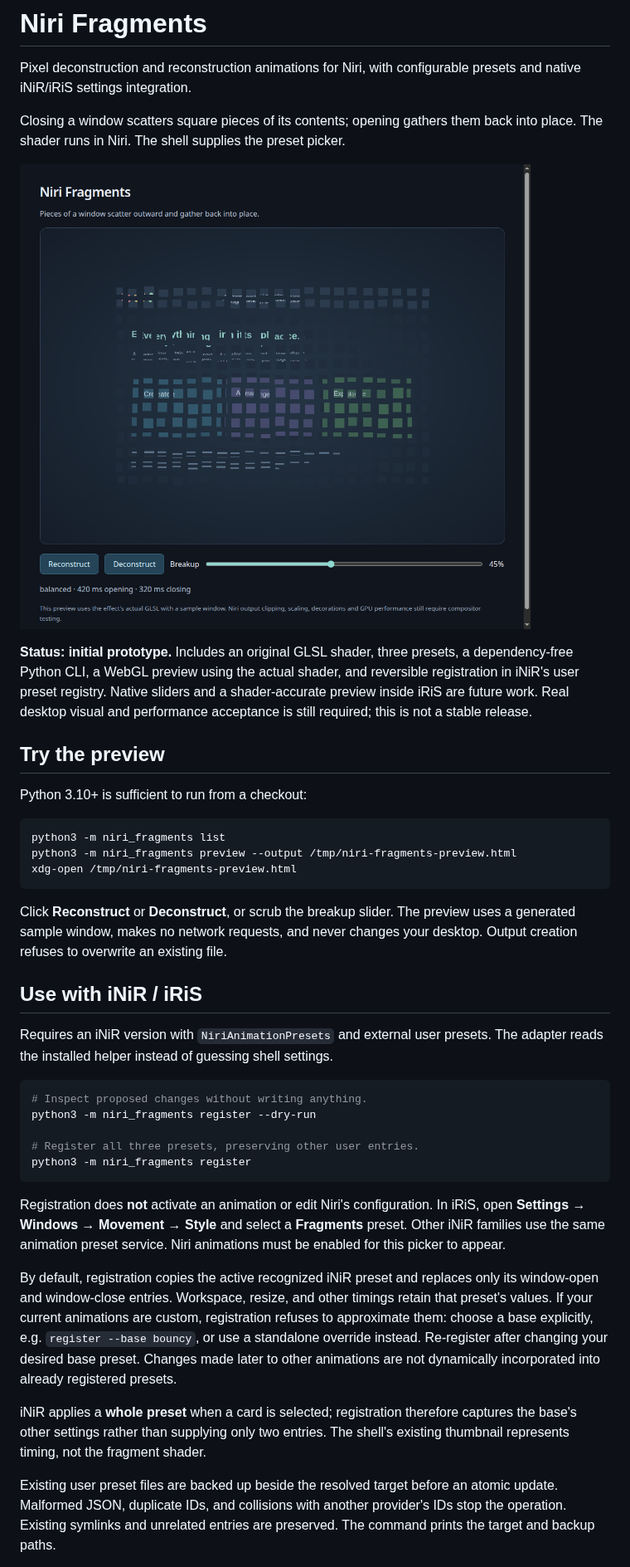
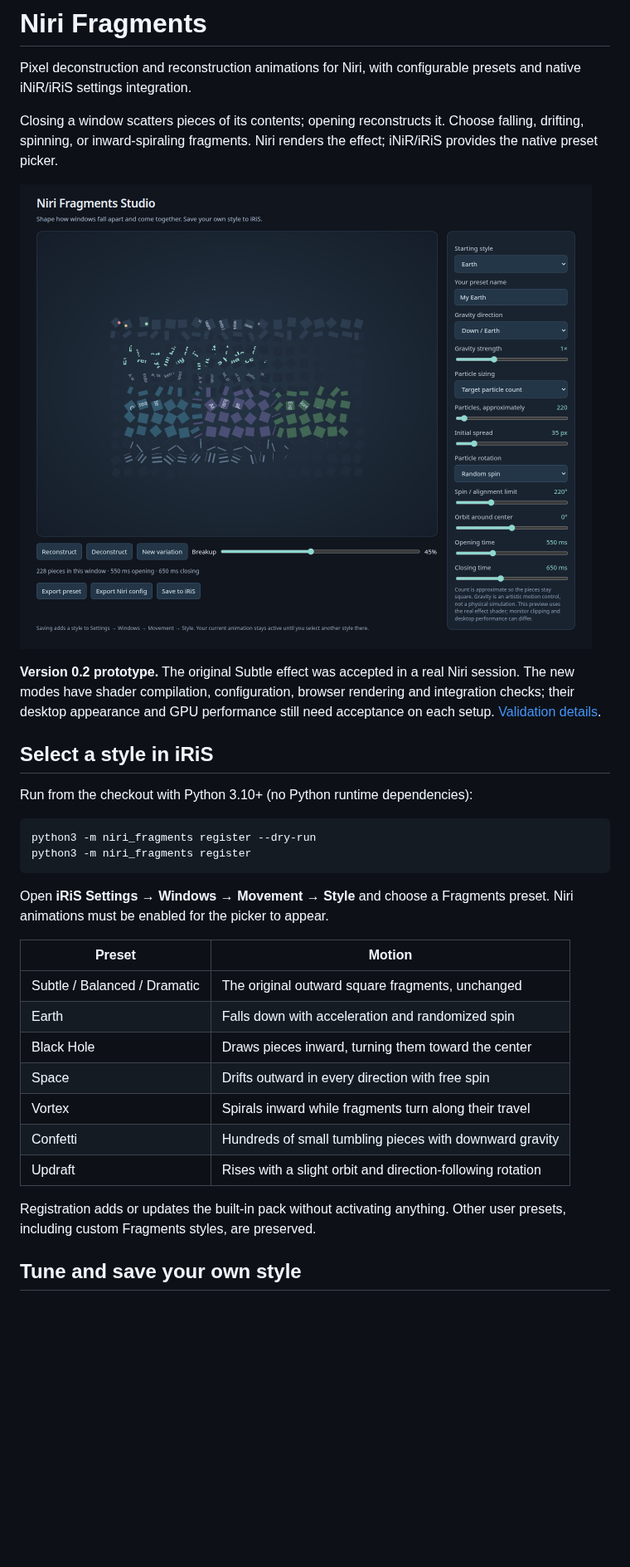
Before and after one commit to jturbide/niri-fx, a Markdown page: README.md, the part around one of its changes. Shown at 83% size. Rendered like a GitHub page; pictures changed too: docs/studio.png (added); blank space fills up the shorter version.

Commit message:
Add gravity, particle rotation, and a live preset editor

````diff
--- a/README.md
+++ b/README.md
@@ -3,63 +3,41 @@
 Pixel deconstruction and reconstruction animations for Niri, with configurable
 presets and native iNiR/iRiS settings integration.
 
-Closing a window scatters square pieces of its contents; opening gathers them
-back into place. The shader runs in Niri. The shell supplies the preset picker.
+Closing a window scatters pieces of its contents; opening reconstructs it.
+Choose falling, drifting, spinning, or inward-spiraling fragments. Niri renders
+the effect; iNiR/iRiS provides the native preset picker.
 
-![Balanced fragments at 45 percent breakup in the standalone preview](docs/preview.png)
+![Gravity and rotation controls in Niri Fragments Studio](docs/studio.png)
 
-**Status: initial prototype.** Includes an original GLSL shader, three presets,
-a dependency-free Python CLI, a WebGL preview using the actual shader, and
-reversible registration in iNiR's user preset registry. Native sliders and a
-shader-accurate preview inside iRiS are future work. Real desktop visual and
-performance acceptance is still required; this is not a stable release.
+**Version 0.2 prototype.** The original Subtle effect was accepted in a real
+Niri session. The new modes have shader compilation, configuration, browser
+rendering and integration checks; their desktop appearance and GPU performance
+still need acceptance on each setup. [Validation details](docs/validation.md).
 
-## Try the preview
+## Select a style in iRiS
 
-Python 3.10+ is sufficient to run from a checkout:
+Run from the checkout with Python 3.10+ (no Python runtime dependencies):
 
 ```sh
-python3 -m niri_fragments list
-python3 -m niri_fragments preview --output /tmp/niri-fragments-preview.html
-xdg-open /tmp/niri-fragments-preview.html
-```
-
-Click **Reconstruct** or **Deconstruct**, or scrub the breakup slider. The preview
-uses a generated sample window, makes no network requests, and never changes
-your desktop. Output creation refuses to overwrite an existing file.
-
-## Use with iNiR / iRiS
-
-Requires an iNiR version with `NiriAnimationPresets` and external user presets.
-The adapter reads the installed helper instead of guessing shell settings.
-
-```sh
-# Inspect proposed changes without writing anything.
 python3 -m niri_fragments register --dry-run
-
-# Register all three presets, preserving other user entries.
 python3 -m niri_fragments register
 ```
 
-Registration does **not** activate an animation or edit Niri's configuration.
-In iRiS, open **Settings → Windows → Movement → Style** and select a
-**Fragments** preset. Other iNiR families use the same animation preset service.
-Niri animations must be enabled for this picker to appear.
+Open **iRiS Settings → Windows → Movement → Style** and choose a Fragments
+preset. Niri animations must be enabled for the picker to appear.
 
-By default, registration copies the active recognized iNiR preset and replaces
-only its window-open and window-close entries. Workspace, resize, and other
-timings retain that preset's values. If your current animations are custom,
-registration refuses to approximate them: choose a base explicitly, e.g.
-`register --base bouncy`, or use a standalone override instead. Re-register
-after changing your desired base preset. Changes made later to other animations
-are not dynamically incorporated into already registered presets.
+| Preset | Motion |
+| --- | --- |
+| Subtle / Balanced / Dramatic | The original outward square fragments, unchanged |
+| Earth | Falls down with acceleration and randomized spin |
+| Black Hole | Draws pieces inward, turning them toward the center |
+| Space | Drifts outward in every direction with free spin |
+| Vortex | Spirals inward while fragments turn along their travel |
+| Confetti | Hundreds of small tumbling pieces with downward gravity |
+| Updraft | Rises with a slight orbit and direction-following rotation |
 
-iNiR applies a **whole preset** when a card is selected; registration therefore
-captures the base's other settings rather than supplying only two entries.
-The shell's existing thumbnail represents timing, not the fragment shader.
+Registration adds or updates the built-in pack without activating anything.
+Other user presets, including custom Fragments styles, are preserved.
 
-Existing user preset files are backed up beside the resolved target before an
-atomic update. Malformed JSON, duplicate IDs, and collisions with another
-provider's IDs stop the operation. Existing symlinks and unrelated entries are
-preserved. The command prints the target and backup paths.
+## Tune and save your own style
 
````
Also changed, not shown: other parts of README.md (+117 -49 lines), docs/integration.md (+17 -7 lines), docs/validation.md (+30 -1 lines), 13 other files.
